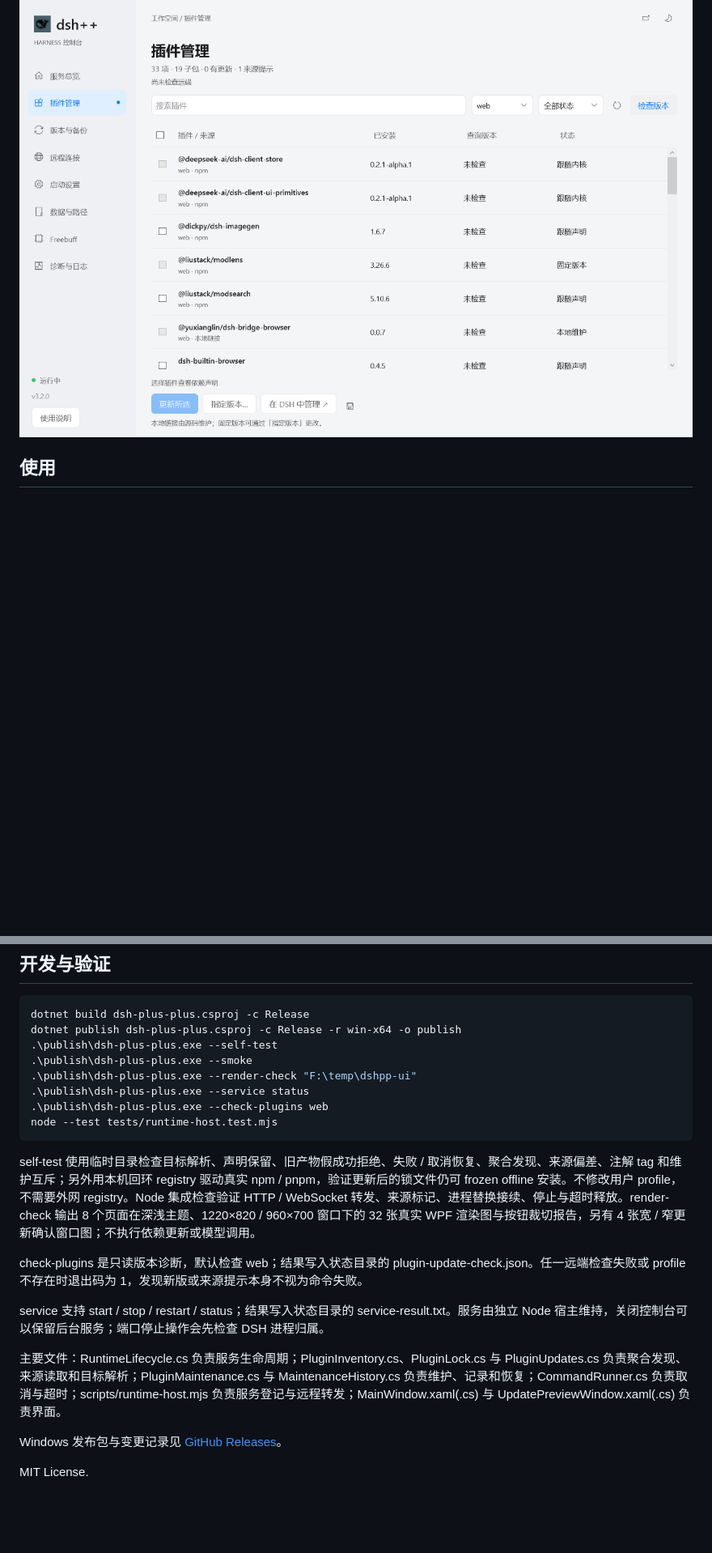
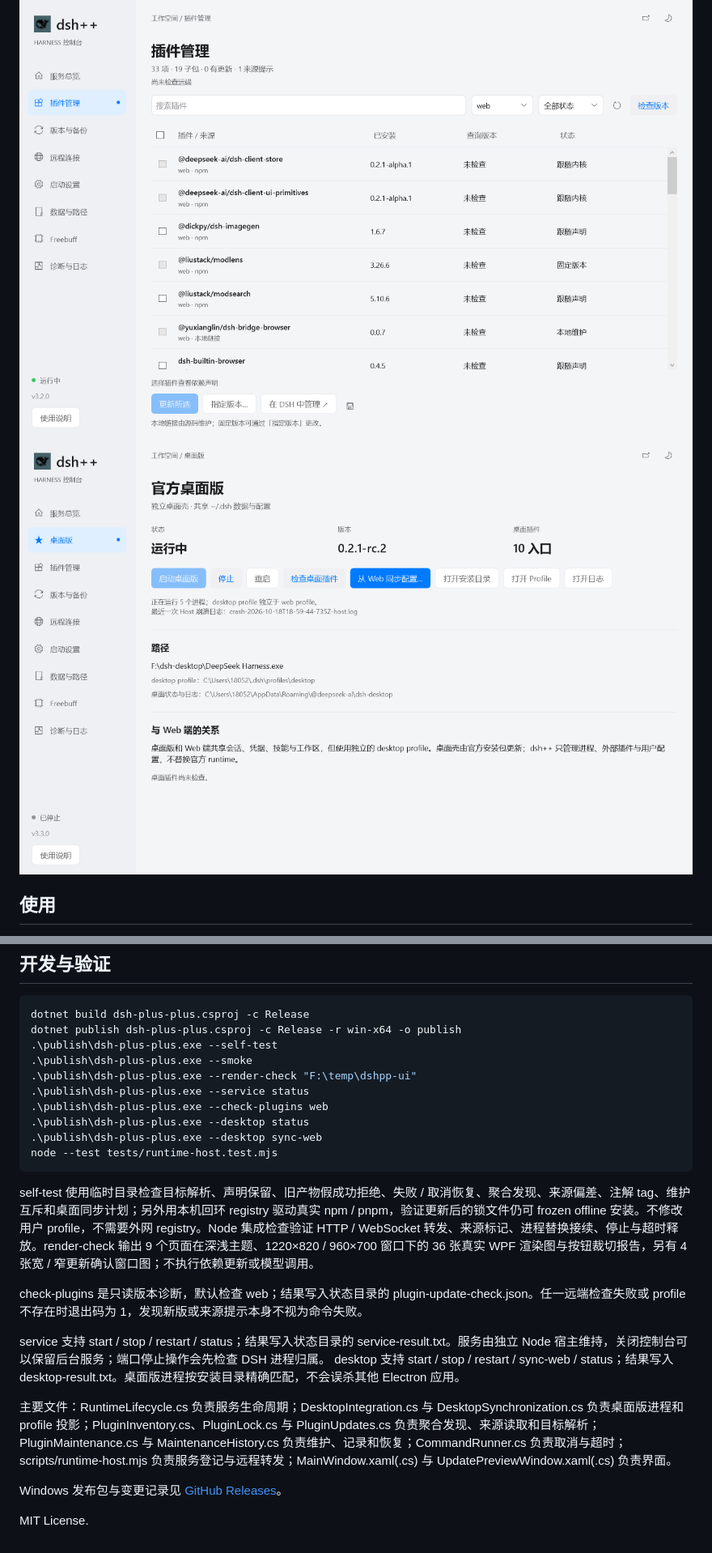
Before and after one commit to Jensen-Yao/dsh-plus-plus, a Markdown page: README.md, 2 parts joined by grey strips. Shown: that part at 81% size. GitHub-like rendering; pictures changed too: docs/screenshots/desktop-light.png (added); blank space fills up the shorter version.

Commit message:
feat: manage official desktop harness

```diff
--- a/README.md
+++ b/README.md
@@ -4,5 +4,6 @@ DeepSeek Harness 的 Windows 桌面控制台。3.2 补全后台插件检查、
 
 ![dsh++ 插件管理](docs/screenshots/plugins-light.png)
+![dsh++ 桌面版管理](docs/screenshots/desktop-light.png)
 
 ## 使用
 
@@ -82,16 +93,19 @@ dotnet publish dsh-plus-plus.csproj -c Release -r win-x64 -o publish
 .\publish\dsh-plus-plus.exe --render-check "F:\temp\dshpp-ui"
 .\publish\dsh-plus-plus.exe --service status
 .\publish\dsh-plus-plus.exe --check-plugins web
+.\publish\dsh-plus-plus.exe --desktop status
+.\publish\dsh-plus-plus.exe --desktop sync-web
 node --test tests/runtime-host.test.mjs
 ~~~
 
-self-test 使用临时目录检查目标解析、声明保留、旧产物假成功拒绝、失败 / 取消恢复、聚合发现、来源偏差、注解 tag 和维护互斥；另外用本机回环 registry 驱动真实 npm / pnpm，验证更新后的锁文件仍可 frozen offline 安装。不修改用户 profile，不需要外网 registry。Node 集成检查验证 HTTP / WebSocket 转发、来源标记、进程替换接续、停止与超时释放。render-check 输出 8 个页面在深浅主题、1220×820 / 960×700 窗口下的 32 张真实 WPF 渲染图与按钮裁切报告，另有 4 张宽 / 窄更新确认窗口图；不执行依赖更新或模型调用。
+self-test 使用临时目录检查目标解析、声明保留、旧产物假成功拒绝、失败 / 取消恢复、聚合发现、来源偏差、注解 tag、维护互斥和桌面同步计划；另外用本机回环 registry 驱动真实 npm / pnpm，验证更新后的锁文件仍可 frozen offline 安装。不修改用户 profile，不需要外网 registry。Node 集成检查验证 HTTP / WebSocket 转发、来源标记、进程替换接续、停止与超时释放。render-check 输出 9 个页面在深浅主题、1220×820 / 960×700 窗口下的 36 张真实 WPF 渲染图与按钮裁切报告，另有 4 张宽 / 窄更新确认窗口图；不执行依赖更新或模型调用。
 
 check-plugins 是只读版本诊断，默认检查 web；结果写入状态目录的 plugin-update-check.json。任一远端检查失败或 profile 不存在时退出码为 1，发现新版或来源提示本身不视为命令失败。
 
 service 支持 start / stop / restart / status；结果写入状态目录的 service-result.txt。服务由独立 Node 宿主维持，关闭控制台可以保留后台服务；端口停止操作会先检查 DSH 进程归属。
+desktop 支持 start / stop / restart / sync-web / status；结果写入 desktop-result.txt。桌面版进程按安装目录精确匹配，不会误杀其他 Electron 应用。
 
-主要文件：RuntimeLifecycle.cs 负责服务生命周期；PluginInventory.cs、PluginLock.cs 与 PluginUpdates.cs 负责聚合发现、来源读取和目标解析；PluginMaintenance.cs 与 MaintenanceHistory.cs 负责维护、记录和恢复；CommandRunner.cs 负责取消与超时；scripts/runtime-host.mjs 负责服务登记与远程转发；MainWindow.xaml(.cs) 与 UpdatePreviewWindow.xaml(.cs) 负责界面。
+主要文件：RuntimeLifecycle.cs 负责服务生命周期；DesktopIntegration.cs 与 DesktopSynchronization.cs 负责桌面版进程和 profile 投影；PluginInventory.cs、PluginLock.cs 与 PluginUpdates.cs 负责聚合发现、来源读取和目标解析；PluginMaintenance.cs 与 MaintenanceHistory.cs 负责维护、记录和恢复；CommandRunner.cs 负责取消与超时；scripts/runtime-host.mjs 负责服务登记与远程转发；MainWindow.xaml(.cs) 与 UpdatePreviewWindow.xaml(.cs) 负责界面。
 
 Windows 发布包与变更记录见 [GitHub Releases](https://github.com/Jensen-Yao/dsh-plus-plus/releases)。
 
```
Also changed, not shown: other parts of README.md (+11 -1 lines), CHANGELOG.md (+11 -0 lines), 14 other files.
